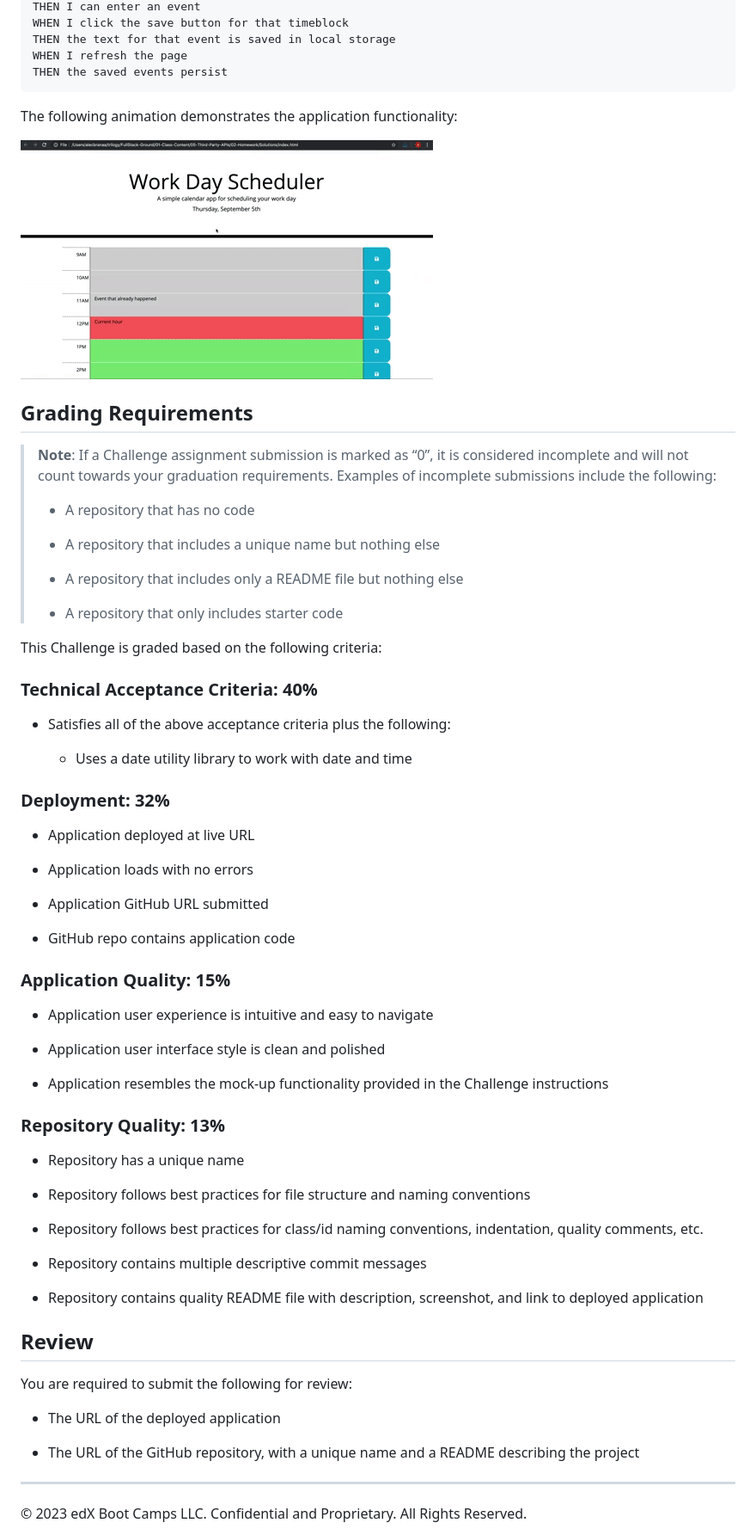
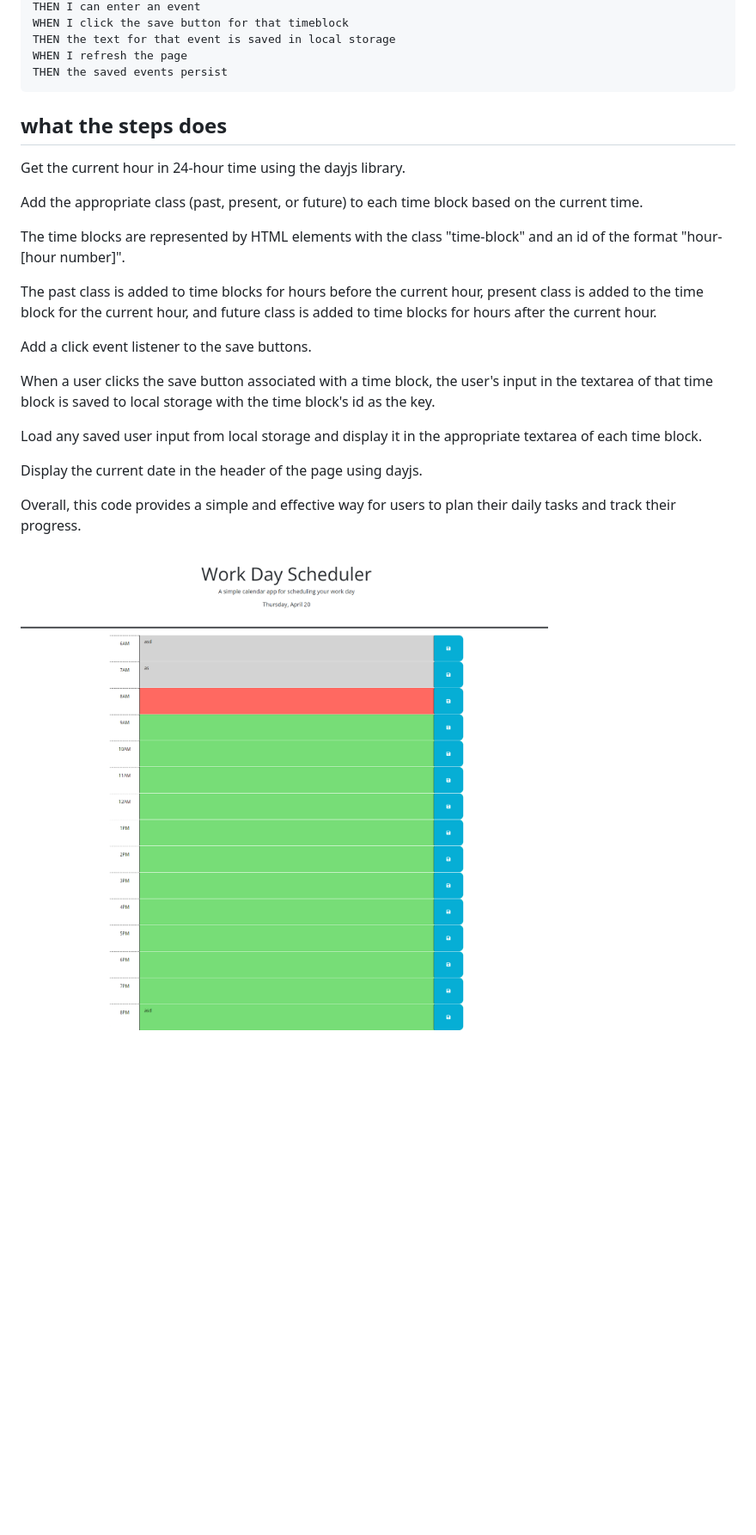
Before and after one commit to DavidHCCNguyen/C5-Work-Day-Scheduler, a Markdown page: README.md, the part around the change. Shown: that part at 86% size. Drawn GitHub-style; pictures changed too: Thing.png (added); blank space fills up the shorter version.

Commit message:
Image and thing for read me

````diff
--- a/README.md
+++ b/README.md
@@ -31,69 +31,23 @@ THEN the text for that event is saved in local storage
 WHEN I refresh the page
 THEN the saved events persist
 ```
+## what the steps does
+Get the current hour in 24-hour time using the dayjs library.
 
-The following animation demonstrates the application functionality:
+Add the appropriate class (past, present, or future) to each time block based on the current time.
 
-<!-- @TODO: create ticket to review/update image) -->
-![A user clicks on slots on the color-coded calendar and edits the events.](./Assets/05-third-party-apis-homework-demo.gif)
+The time blocks are represented by HTML elements with the class "time-block" and an id of the format "hour-[hour number]".
 
-## Grading Requirements
+The past class is added to time blocks for hours before the current hour, present class is added to the time block for the current hour, and future class is added to time blocks for hours after the current hour.
 
-> **Note**: If a Challenge assignment submission is marked as “0”, it is considered incomplete and will not count towards your graduation requirements. Examples of incomplete submissions include the following:
->
-> * A repository that has no code
->
-> * A repository that includes a unique name but nothing else
->
-> * A repository that includes only a README file but nothing else
->
-> * A repository that only includes starter code
+Add a click event listener to the save buttons.
 
-This Challenge is graded based on the following criteria:
+When a user clicks the save button associated with a time block, the user's input in the textarea of that time block is saved to local storage with the time block's id as the key.
 
-### Technical Acceptance Criteria: 40%
+Load any saved user input from local storage and display it in the appropriate textarea of each time block.
 
-* Satisfies all of the above acceptance criteria plus the following:
+Display the current date in the header of the page using dayjs.
 
-  * Uses a date utility library to work with date and time
+Overall, this code provides a simple and effective way for users to plan their daily tasks and track their progress.
 
-### Deployment: 32%
-
-* Application deployed at live URL
-
-* Application loads with no errors
-
-* Application GitHub URL submitted
-
-* GitHub repo contains application code
-
-### Application Quality: 15%
-
-* Application user experience is intuitive and easy to navigate
-
-* Application user interface style is clean and polished
-
-* Application resembles the mock-up functionality provided in the Challenge instructions
-
-### Repository Quality: 13%
-
-* Repository has a unique name
-
-* Repository follows best practices for file structure and naming conventions
-
-* Repository follows best practices for class/id naming conventions, indentation, quality comments, etc.
-
-* Repository contains multiple descriptive commit messages
-
-* Repository contains quality README file with description, screenshot, and link to deployed application
-
-## Review
-
-You are required to submit the following for review:
-
-* The URL of the deployed application
-
-* The URL of the GitHub repository, with a unique name and a README describing the project
-
-- - -
-© 2023 edX Boot Camps LLC. Confidential and Proprietary. All Rights Reserved.
+<img src="Thing.png">
````
